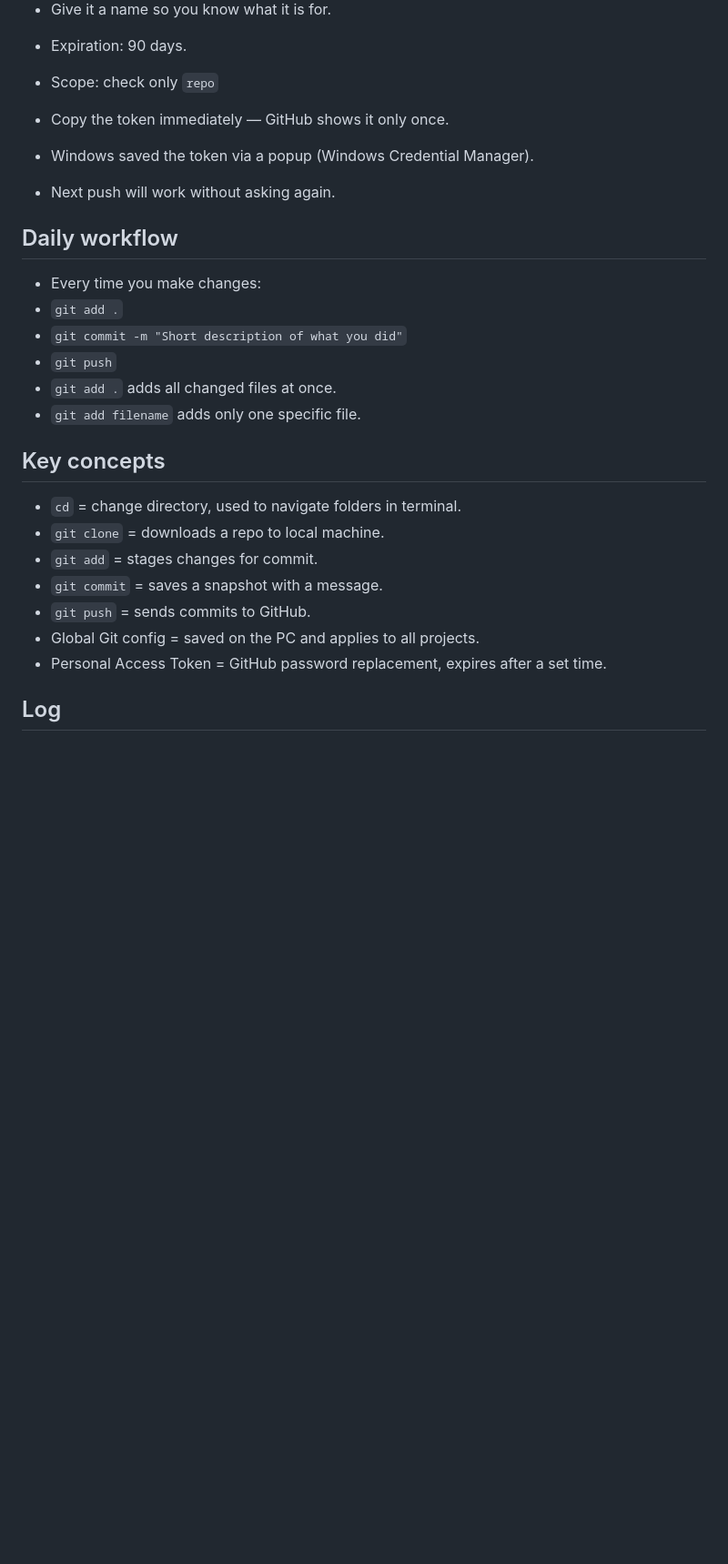
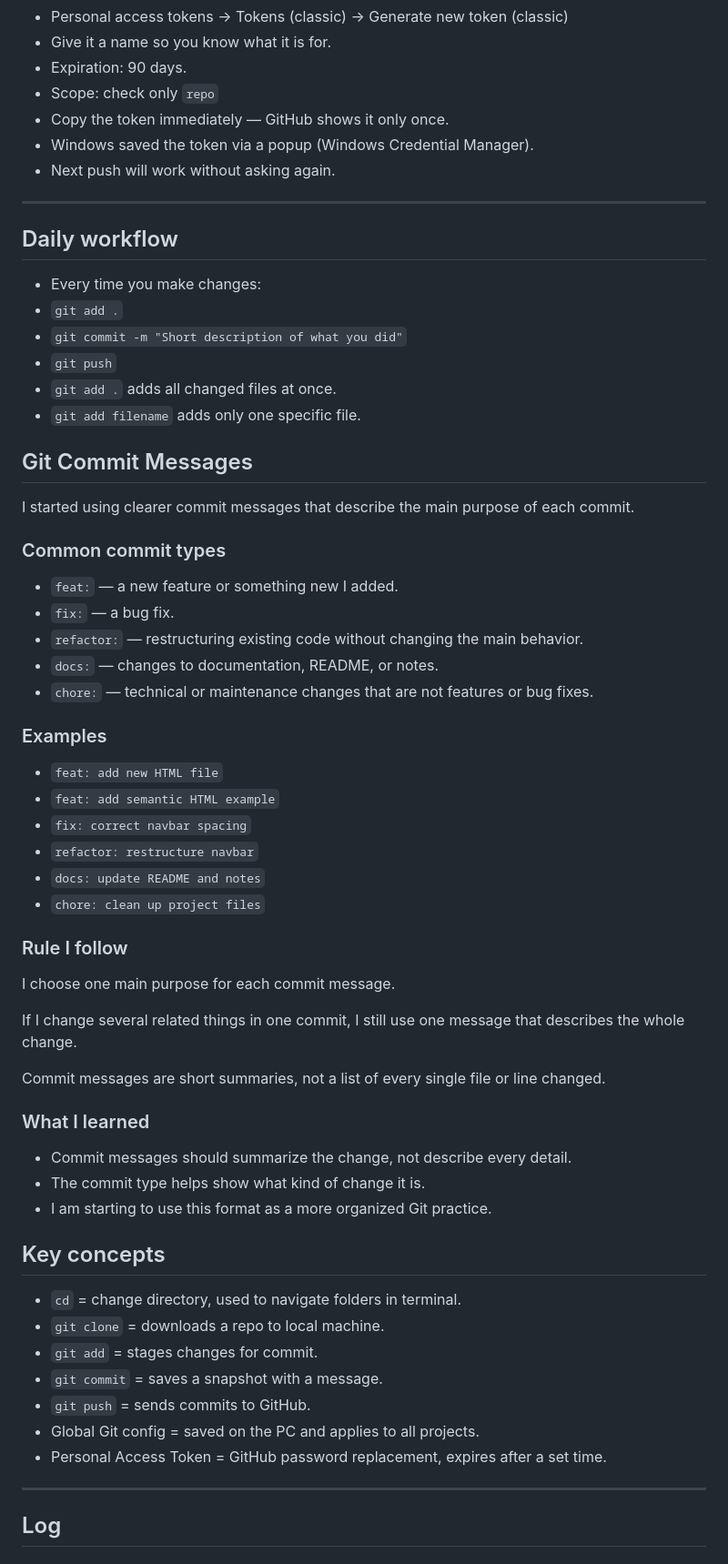
Before and after one commit to tomislav-bek/frontend-relearning, a Markdown page: NOTES.md, the part around one of its changes. Shown at 91% size. Rendered like a GitHub page; blank space fills up the shorter version.

Commit message:
docs: update NOTES.md with the new structure and commit logic

```diff
--- a/NOTES.md
+++ b/NOTES.md
@@ -64,9 +64,10 @@ How to generate a token:
 - Expiration: 90 days.
 - Scope: check only `repo`
 - Copy the token immediately — GitHub shows it only once.
-
 - Windows saved the token via a popup (Windows Credential Manager).
 - Next push will work without asking again.
+
+---
 
 ## Daily workflow
 
@@ -77,6 +78,41 @@ How to generate a token:
 - `git add .` adds all changed files at once.
 - `git add filename` adds only one specific file.
 
+## Git Commit Messages
+
+I started using clearer commit messages that describe the main purpose of each commit.
+
+### Common commit types
+
+- `feat:` — a new feature or something new I added.
+- `fix:` — a bug fix.
+- `refactor:` — restructuring existing code without changing the main behavior.
+- `docs:` — changes to documentation, README, or notes.
+- `chore:` — technical or maintenance changes that are not features or bug fixes.
+
+### Examples
+
+- `feat: add new HTML file`
+- `feat: add semantic HTML example`
+- `fix: correct navbar spacing`
+- `refactor: restructure navbar`
+- `docs: update README and notes`
+- `chore: clean up project files`
+
+### Rule I follow
+
+I choose one main purpose for each commit message.
+
+If I change several related things in one commit, I still use one message that describes the whole change.
+
+Commit messages are short summaries, not a list of every single file or line changed.
+
+### What I learned
+
+- Commit messages should summarize the change, not describe every detail.
+- The commit type helps show what kind of change it is.
+- I am starting to use this format as a more organized Git practice.
+
 ## Key concepts
 
 - `cd` = change directory, used to navigate folders in terminal.
@@ -86,6 +122,8 @@ How to generate a token:
 - `git push` = sends commits to GitHub.
 - Global Git config = saved on the PC and applies to all projects.
 - Personal Access Token = GitHub password replacement, expires after a set time.
+
+---
 
 ## Log
 
```
Also changed, not shown: other parts of NOTES.md (+12 -86 lines).
